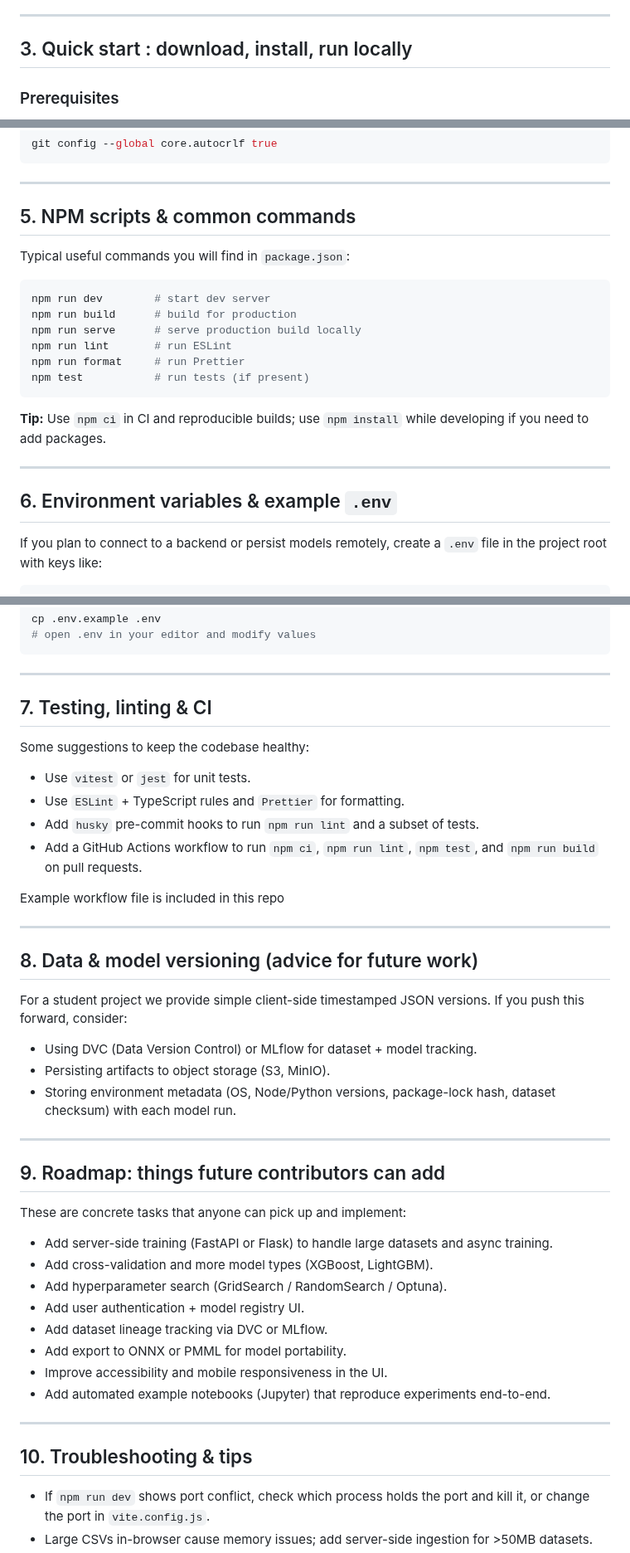
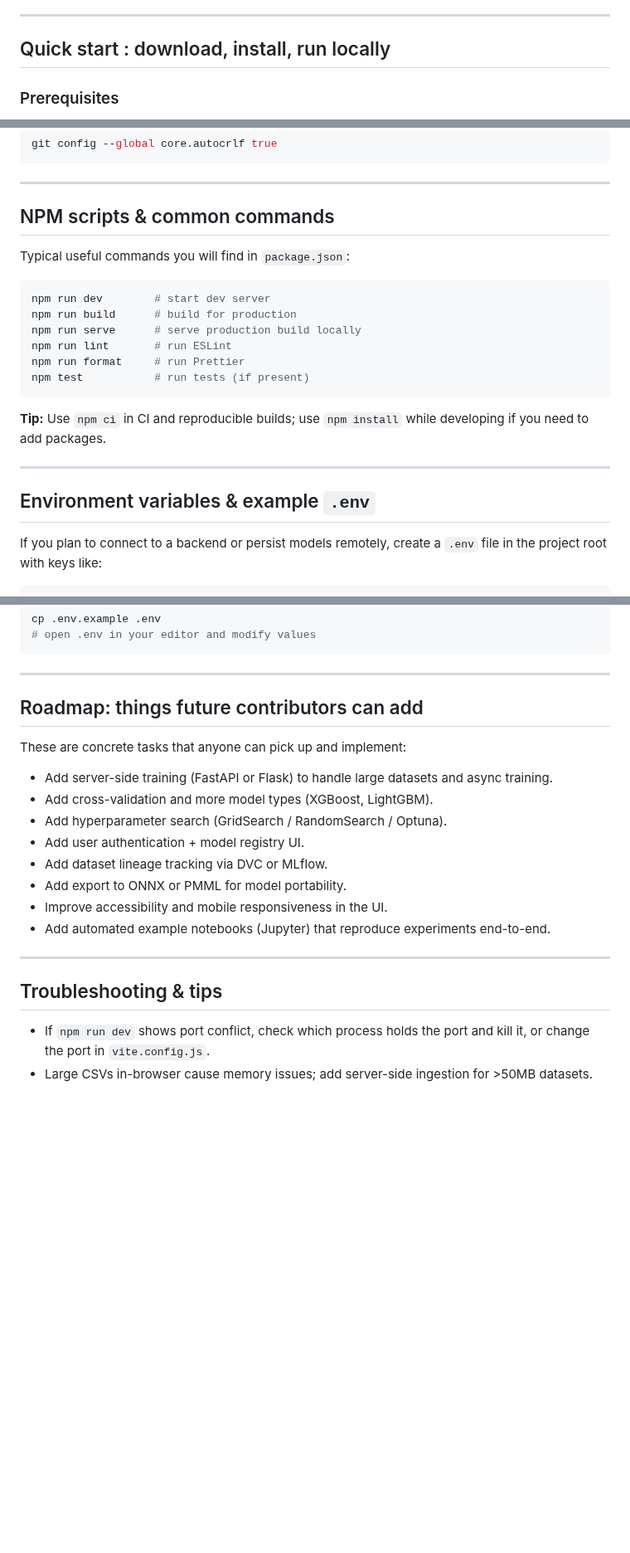
Before and after one commit to TasumLuke/Research-Analytics-Platform, a Markdown page: README.md, 3 parts joined by grey strips. Shown at 83% size. Drawn GitHub-style; blank space fills up the shorter version.

Commit message:
Update README.md
Signed-off-by: Luke Rimmo Loyi Lego <114318995+TasumLuke@users.noreply.github.com>

````diff
--- a/README.md
+++ b/README.md
@@ -18,7 +19,7 @@ This repository contains a lightweight frontend (React + TypeScript) for loading
 
 ---
 
-## 3. Quick start : download, install, run locally
+## Quick start : download, install, run locally
 
 ### Prerequisites
 - Node.js (LTS recommended; Node 18+ is a safe baseline).
@@ -82,7 +83,7 @@ git config --global core.autocrlf true
 
 ---
 
-## 5. NPM scripts & common commands
+## NPM scripts & common commands
 Typical useful commands you will find in `package.json`:
 
 ```bash
@@ -98,7 +99,7 @@ npm test           # run tests (if present)
 
 ---
 
-## 6. Environment variables & example `.env`
+## Environment variables & example `.env`
 If you plan to connect to a backend or persist models remotely, create a `.env` file in the project root with keys like:
 
 ```
@@ -115,26 +116,7 @@ cp .env.example .env
 
 ---
 
-## 7. Testing, linting & CI
-Some suggestions to keep the codebase healthy:
-- Use `vitest` or `jest` for unit tests.
-- Use `ESLint` + TypeScript rules and `Prettier` for formatting.
-- Add `husky` pre-commit hooks to run `npm run lint` and a subset of tests.
-- Add a GitHub Actions workflow to run `npm ci`, `npm run lint`, `npm test`, and `npm run build` on pull requests.
-
-Example workflow file is included in this repo
-
----
-
-## 8. Data & model versioning (advice for future work)
-For a student project we provide simple client-side timestamped JSON versions. If you push this forward, consider:
-- Using DVC (Data Version Control) or MLflow for dataset + model tracking.
-- Persisting artifacts to object storage (S3, MinIO).
-- Storing environment metadata (OS, Node/Python versions, package-lock hash, dataset checksum) with each model run.
-
----
-
-## 9. Roadmap: things future contributors can add
+## Roadmap: things future contributors can add
 These are concrete tasks that anyone can pick up and implement:
 - Add server-side training (FastAPI or Flask) to handle large datasets and async training.
 - Add cross-validation and more model types (XGBoost, LightGBM).
@@ -147,7 +129,7 @@ These are concrete tasks that anyone can pick up and implement:
 
 ---
 
-## 10. Troubleshooting & tips
+## Troubleshooting & tips
 - If `npm run dev` shows port conflict, check which process holds the port and kill it, or change the port in `vite.config.js`.
 - Large CSVs in-browser cause memory issues; add server-side ingestion for >50MB datasets.
 - If metrics look wrong, confirm correct encoding of categorical labels and that missing values were handled.
````
Also changed, not shown: other parts of README.md (+2 -1 lines).
